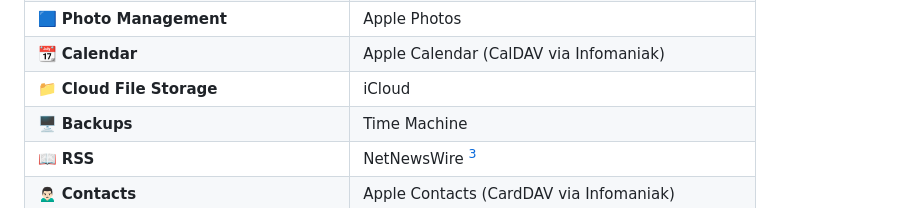
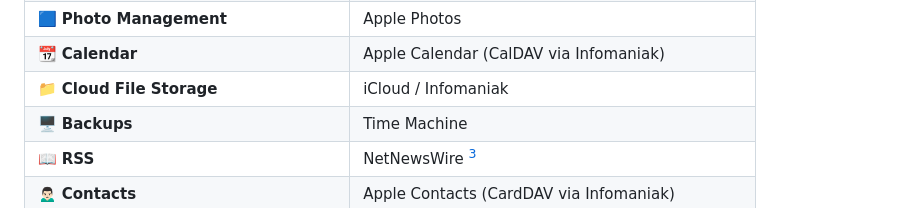
Before and after one commit to mrcalexandre/alexandremouriec.com, a Markdown page: src/pages/defaults.md, the part around the change. Rendered like a GitHub page.

Commit message:
feat(defaults): add infomaniak to Cloud File Storage

```diff
--- a/src/pages/defaults.md
+++ b/src/pages/defaults.md
@@ -13,7 +13,7 @@ title: App Defaults
 | 📷 **iPhone Photo Shooting**          | Camera                                         |
 | 🟦 **Photo Management**               | Apple Photos                                   |
 | 📆 **Calendar**                       | Apple Calendar (CalDAV via Infomaniak)         |
-| 📁 **Cloud File Storage**             | iCloud                                         |
+| 📁 **Cloud File Storage**             | iCloud / Infomaniak                            |
 | 🖥️ **Backups**                        | Time Machine                                   |
 | 📖 **RSS**                            | NetNewsWire [^1]                               |
 | 🙍🏻‍♂️ **Contacts**                       | Apple Contacts (CardDAV via Infomaniak)        |
```
